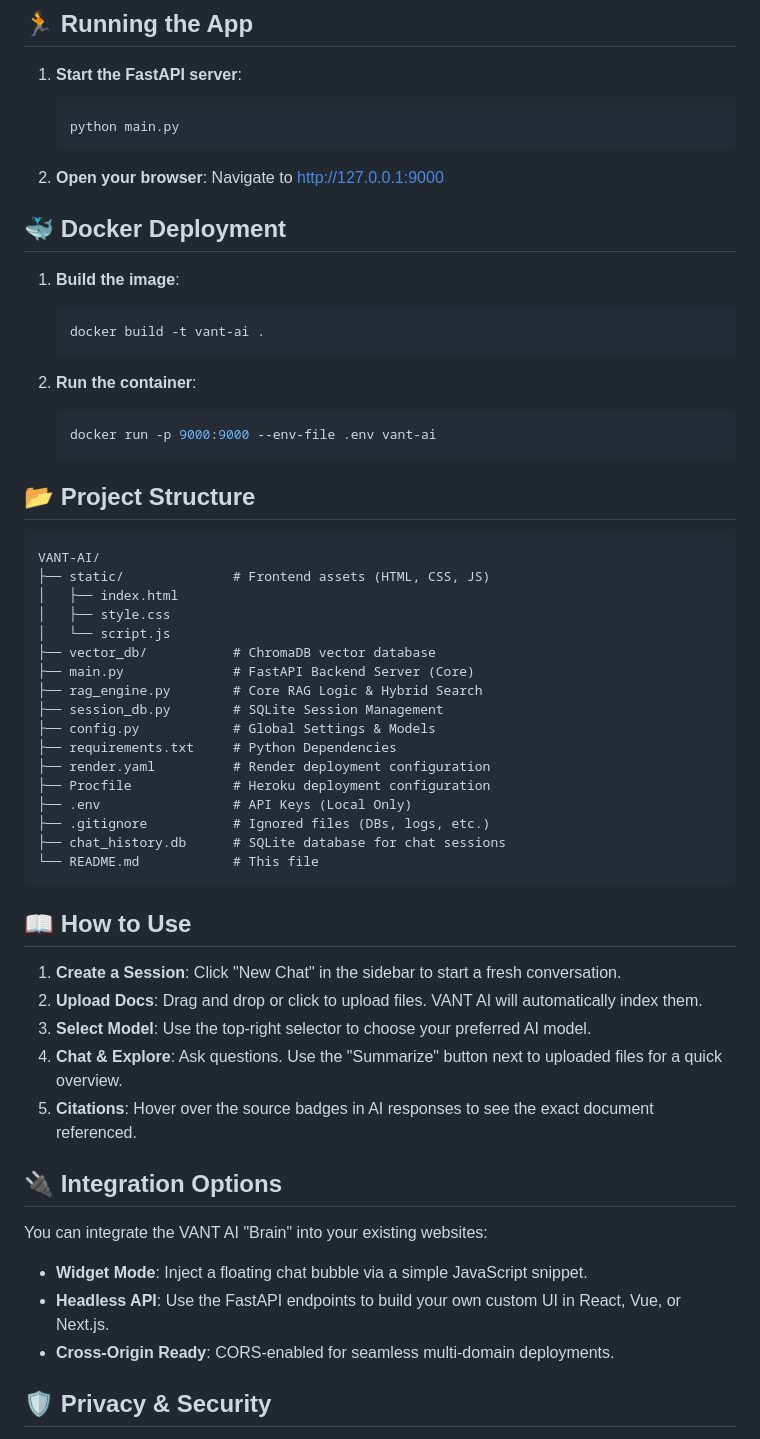
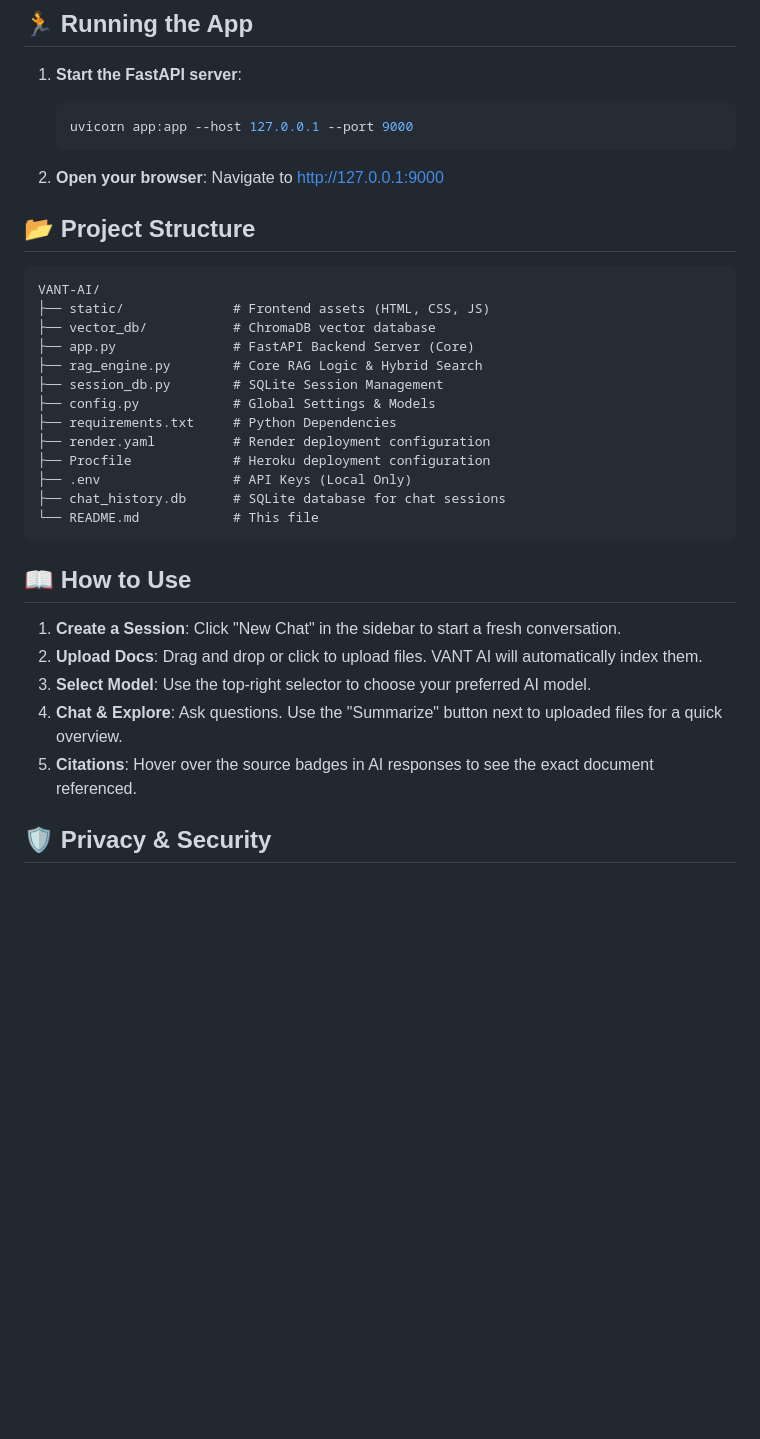
Before and after one commit to SiddheshUgale73/VANT-AI, a Markdown page: README.md, the part around the change. Rendered like a GitHub page; blank space fills up the shorter version.

Commit message:
initial commit

````diff
--- a/README.md
+++ b/README.md
@@ -61,34 +61,19 @@ VANT AI is a modern, high-performance Retrieval-Augmented Generation (RAG) appli
 
 1. **Start the FastAPI server**:
    ```bash
-   python main.py
+   uvicorn app:app --host 127.0.0.1 --port 9000
    ```
 
 2. **Open your browser**:
    Navigate to [http://127.0.0.1:9000](http://127.0.0.1:9000)
 
-## 🐳 Docker Deployment
-
-1. **Build the image**:
-   ```bash
-   docker build -t vant-ai .
-   ```
-
-2. **Run the container**:
-   ```bash
-   docker run -p 9000:9000 --env-file .env vant-ai
-   ```
-
 ## 📂 Project Structure
 
-```
+```text
 VANT-AI/
 ├── static/              # Frontend assets (HTML, CSS, JS)
-│   ├── index.html
-│   ├── style.css
-│   └── script.js
 ├── vector_db/           # ChromaDB vector database
-├── main.py              # FastAPI Backend Server (Core)
+├── app.py               # FastAPI Backend Server (Core)
 ├── rag_engine.py        # Core RAG Logic & Hybrid Search
 ├── session_db.py        # SQLite Session Management
 ├── config.py            # Global Settings & Models
@@ -96,7 +81,6 @@ VANT-AI/
 ├── render.yaml          # Render deployment configuration
 ├── Procfile             # Heroku deployment configuration
 ├── .env                 # API Keys (Local Only)
-├── .gitignore           # Ignored files (DBs, logs, etc.)
 ├── chat_history.db      # SQLite database for chat sessions
 └── README.md            # This file
 ```
@@ -109,13 +93,6 @@ VANT-AI/
 4. **Chat & Explore**: Ask questions. Use the "Summarize" button next to uploaded files for a quick overview.
 5. **Citations**: Hover over the source badges in AI responses to see the exact document referenced.
 
-## 🔌 Integration Options
-
-You can integrate the VANT AI "Brain" into your existing websites:
-- **Widget Mode**: Inject a floating chat bubble via a simple JavaScript snippet.
-- **Headless API**: Use the FastAPI endpoints to build your own custom UI in React, Vue, or Next.js.
-- **Cross-Origin Ready**: CORS-enabled for seamless multi-domain deployments.
-
 ## 🛡️ Privacy & Security
 
 VANT AI is built for privacy. Your documents are indexed locally, and only the specific relevant chunks (along with your prompt) are sent to Groq for processing. No data is stored permanently outside your local environment.
````
